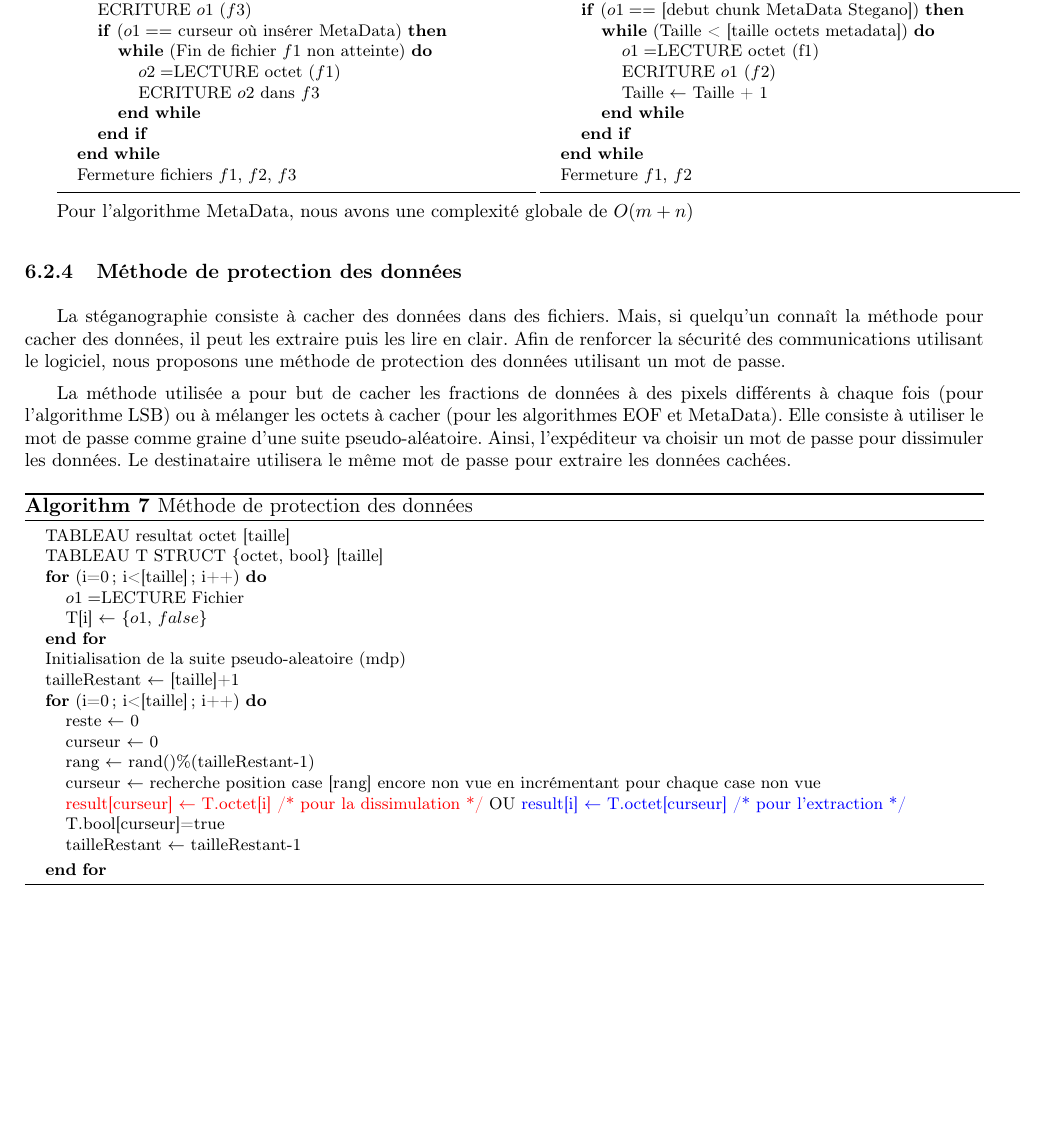
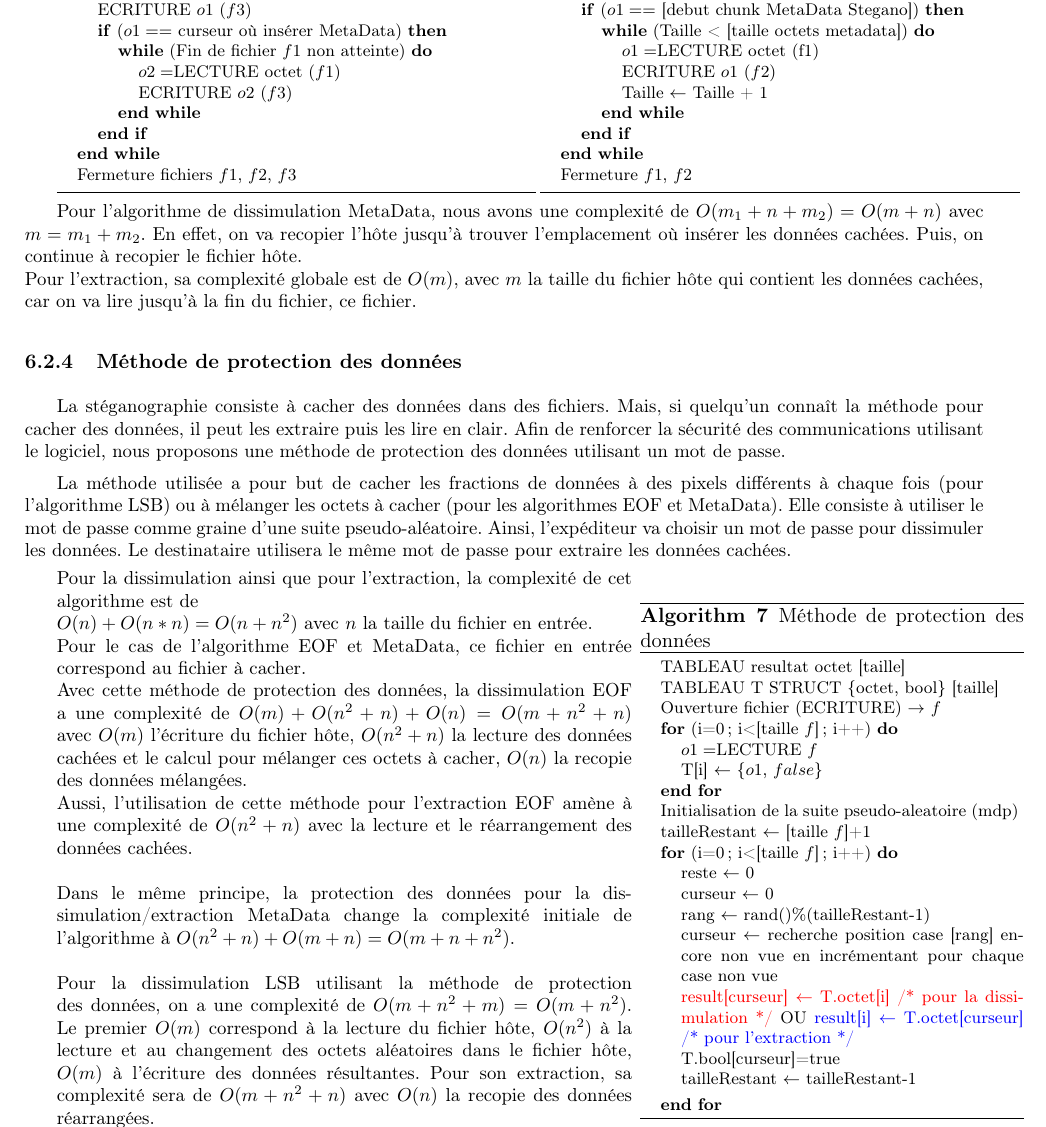
Before and after one commit to Heisenberk/StegX, a LaTeX document (report/2.CahierDesCharges/cahierDesCharges.tex): part of page 9 of 13, cut so that both start at the same text, the shorter picture padded with empty space. Compiled offline with pdfLaTeX.

Commit message:
Finition de l'ecriture des algos
ecriture de tous les algos LSB EOF MetaData avec ou sans MDP

```diff
--- a/report/2.CahierDesCharges/cahierDesCharges.tex
+++ b/report/2.CahierDesCharges/cahierDesCharges.tex
@@ -534,7 +534,7 @@ fichier.
 \IF{($o1 ==$ curseur où insérer MetaData)}
 \WHILE{(Fin de fichier $f1$ non atteinte)}
 \STATE $o2 = $LECTURE octet ($f1$)
-\STATE ECRITURE $o2$ dans $f3$
+\STATE ECRITURE $o2$  ($f3$)
 \ENDWHILE
 \ENDIF
 \ENDWHILE
@@ -566,9 +566,13 @@ fichier.
 \normalsize
 \end{minipage}
 
-
-Pour l'algorithme MetaData, nous avons une complexité globale de
-$O(m+n)$
+Pour l'algorithme de dissimulation MetaData, nous avons une complexité de
+$O(m_1+n+m_2)=O(m+n)$ avec $m=m_1+m_2$. En effet, on va recopier l'hôte
+jusqu'à trouver l'emplacement où insérer les données cachées. Puis, on
+continue à recopier le fichier hôte. \newline
+Pour l'extraction, sa complexité globale est de $O(m)$, avec $m$ la taille
+du fichier hôte qui contient les données cachées, car on va lire jusqu'à
+la fin du fichier, ce fichier.
 
 \subsubsection{Méthode de protection des données}
 
@@ -585,19 +589,49 @@ Elle consiste à utiliser le mot de passe comme graine d'une suite pseudo-aléat
 Ainsi, l'expéditeur va choisir un mot de passe pour dissimuler les données.
 Le destinataire utilisera le même mot de passe pour extraire les données cachées.
 
-\begin{algorithm}
+\begin{minipage}{.6\textwidth}
+Pour la dissimulation ainsi que pour l'extraction, la complexité de cet
+algorithme est de \newline $O(n)+O(n*n)=O(n+n^2)$ avec $n$ la taille
+du fichier en entrée. \newline
+Pour le cas de l'algorithme EOF et MetaData, ce fichier en entrée correspond
+au fichier à cacher. \newline
+Avec cette méthode de protection des données, la dissimulation EOF a une
+complexité de $O(m)+O(n^2+n)+O(n)=O(m+n^2+n)$ avec $O(m)$ l'écriture du
+fichier hôte, $O(n^2+n)$ la lecture des données cachées et le calcul pour
+mélanger ces octets à cacher, $O(n)$ la recopie des données mélangées.
+\newline
+Aussi, l'utilisation de cette méthode pour l'extraction EOF amène à une
+complexité de $O(n^2+n)$ avec la lecture et le réarrangement
+des données cachées.
+\newline \newline
+Dans le même principe, la protection des données pour la dissimulation/extraction
+MetaData change la complexité initiale de l'algorithme à $O(n^2+n)+O(m+n)=O(m+n+n^2)$.
+\newline \newline
+Pour la dissimulation LSB utilisant la méthode de protection
+des données, on a une complexité de $O(m+n^2+m)=O(m+n^2)$. Le premier $O(m)$
+correspond à la lecture du fichier hôte, $O(n^2)$ à la lecture et au changement des
+octets aléatoires dans le fichier hôte, $O(m)$ à l'écriture des données résultantes.
+Pour son extraction, sa complexité sera de $O(m+n^2+n)$ avec $O(n)$ la recopie des
+données réarrangées.
+\end{minipage}
+\begin{minipage}{.3\textwidth}
+
+\end{minipage}
+\begin{minipage}{.4\textwidth}
+\begin{algorithm}[H]
 \caption{Méthode de protection des données}
 \begin{algorithmic}
 \footnotesize
 \STATE TABLEAU resultat {octet} [taille]
 \STATE TABLEAU T STRUCT \{octet, bool\} [taille]
-\FOR{(i=0 ; i<[taille] ; i++)}
-\STATE $o1 = $LECTURE Fichier
+\STATE Ouverture fichier (ECRITURE) $\rightarrow$ $f$
+\FOR{(i=0 ; i<[taille $f$] ; i++)}
+\STATE $o1 = $LECTURE $f$
 \STATE T[i] $\leftarrow$ \{$o1$, $false$\}
 \ENDFOR
 \STATE Initialisation de la suite pseudo-aleatoire (mdp)
-\STATE tailleRestant $\leftarrow$ [taille]+1
-\FOR{(i=0 ; i<[taille] ; i++)}
+\STATE tailleRestant $\leftarrow$ [taille $f$]+1
+\FOR{(i=0 ; i<[taille $f$] ; i++)}
 \STATE reste $\leftarrow$ 0
 \STATE curseur $\leftarrow$ 0
 \STATE rang $\leftarrow$ rand()\%(tailleRestant-1)
@@ -613,6 +647,7 @@ en incrémentant pour chaque case non vue
 \normalsize
 \end{algorithmic}
 \end{algorithm}
+\end{minipage}
 
 \subsection{Estimations des coûts}
 \small
```
